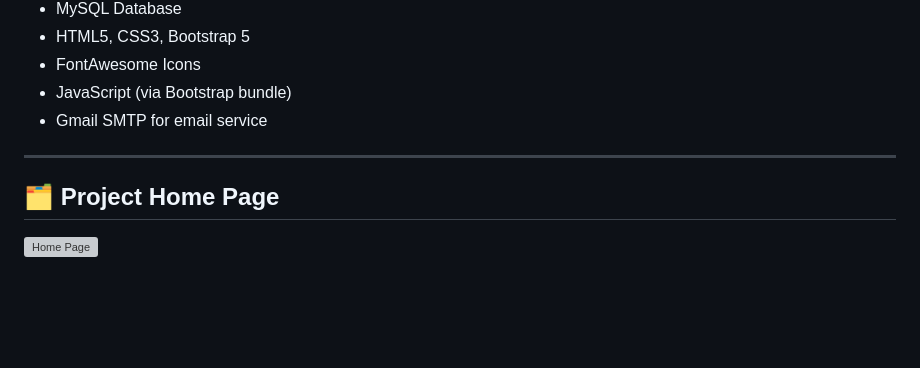
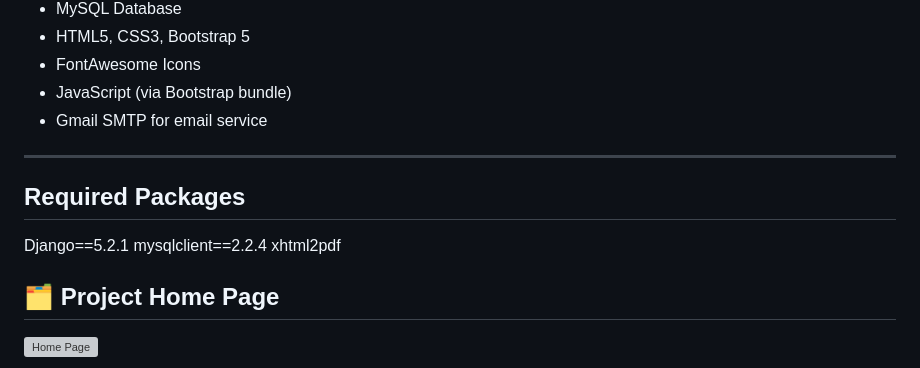
Before and after one commit to xpatilakshay/empowerhr-employee-management-django, a Markdown page: README.md, the part around the change. GitHub-like rendering; blank space fills up the shorter version; grey boxes are pictures that could not be loaded.

```diff
--- a/README.md
+++ b/README.md
@@ -28,6 +28,13 @@ EmpowerHR is a web-based Employee Management System developed using the Django f
 - Gmail SMTP for email service
 
 ---
+
+## Required Packages
+
+Django==5.2.1
+mysqlclient==2.2.4
+xhtml2pdf
+
 
 ## 🗂️ Project Home Page
 ![Home Page](https://github.com/xpatilakshay/empowerhr-employee-management-django/blob/c27a8e84f90ceaf62cf1b96ec8a8b8c57e00660b/Project%20Screenshots/EmpowerHR%20Screenshot.png)
```
